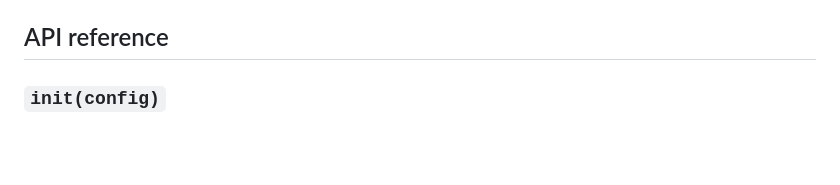
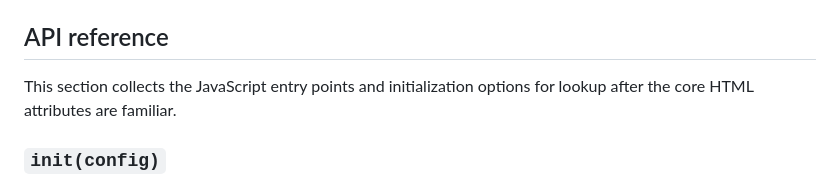
Before and after one commit to iantonge/html-enhancement-toolkit, a Markdown page: README.md, the part around the change. Rendered like a GitHub page; blank space fills up the shorter version.

Commit message:
README: move config reference into final shape

```diff
--- a/README.md
+++ b/README.md
@@ -718,6 +718,8 @@ Fetch events bubble from the initiator: the `a[het-target]` or `form[het-target]
 
 ## API reference
 
+This section collects the JavaScript entry points and initialization options for lookup after the core HTML attributes are familiar.
+
 ### `init(config)`
 
 Initialize HET. This mounts registered components, starts component mutation observation, installs request enhancement listeners, and connects request-driven content loads to component synchronization.
```
